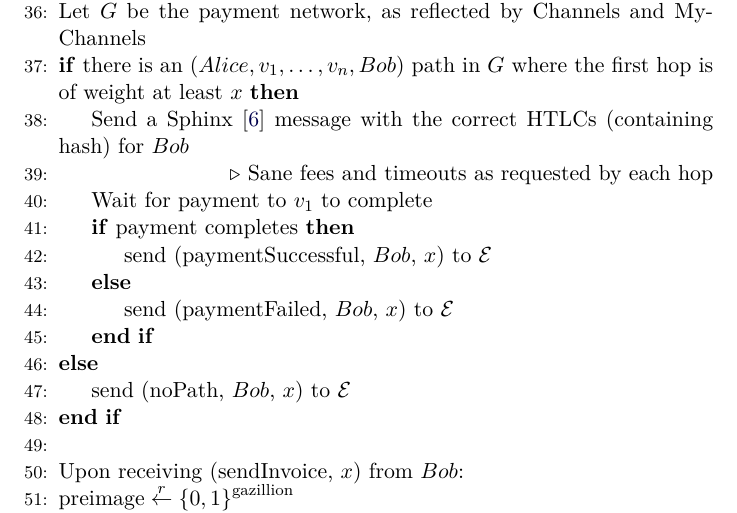
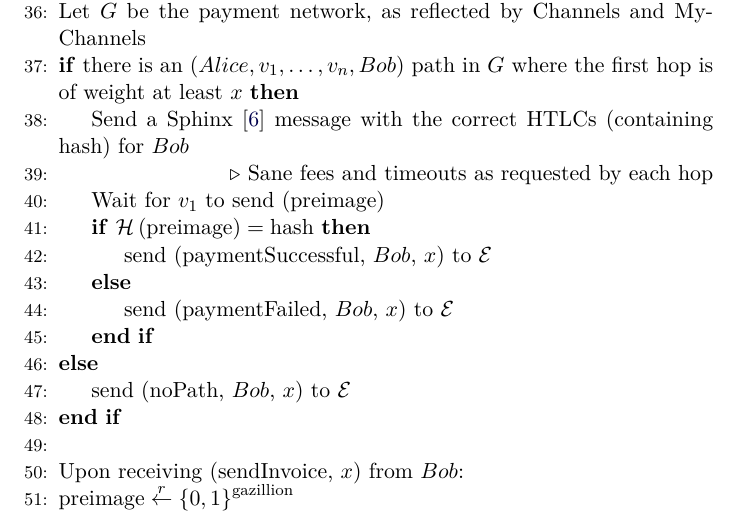
Before and after one commit to OrfeasLitos/PaymentChannels, a LaTeX paper (src/paymentChannels.tex, which reads src/lightningprot.tex): part of page 17 of 19, cut so that both start at the same text. Compiled offline with pdfLaTeX.

Commit message:
Wait for preimage after payment, replace tabs

```diff
--- a/src/lightningprot.tex
+++ b/src/lightningprot.tex
@@ -49,11 +49,11 @@
       \State Let $G$ be the payment network, as reflected by Channels and MyChannels
       \If{there is an $\left(Alice, v_1, \dots, v_n, Bob\right)$ path in $G$ where the
       first hop is of weight at least $x$}
-	\State Send a Sphinx~\cite{sphinx} message with the correct HTLCs (containing
-	hash) for $Bob$
-	\State \Comment{Sane fees and timeouts as requested by each hop}
-        \State Wait for payment to $v_1$ to complete
-        \If{payment completes}
+        \State Send a Sphinx~\cite{sphinx} message with the correct HTLCs (containing
+        hash) for $Bob$
+        \State \Comment{Sane fees and timeouts as requested by each hop}
+        \State Wait for $v_1$ to send (preimage)
+        \If{$\mathcal{H}\left(\mathrm{preimage}\right) = \mathrm{hash}$}
           \State send (paymentSuccessful, $Bob$, $x$) to $\mathcal{E}$
         \Else
           \State send (paymentFailed, $Bob$, $x$) to $\mathcal{E}$
```
